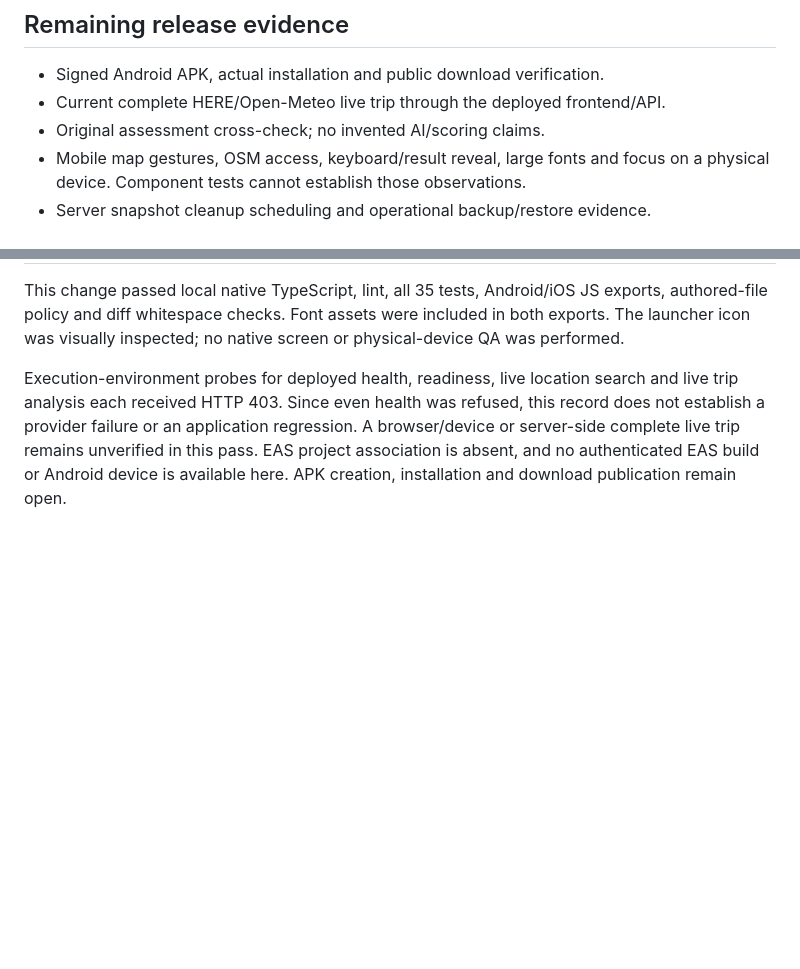
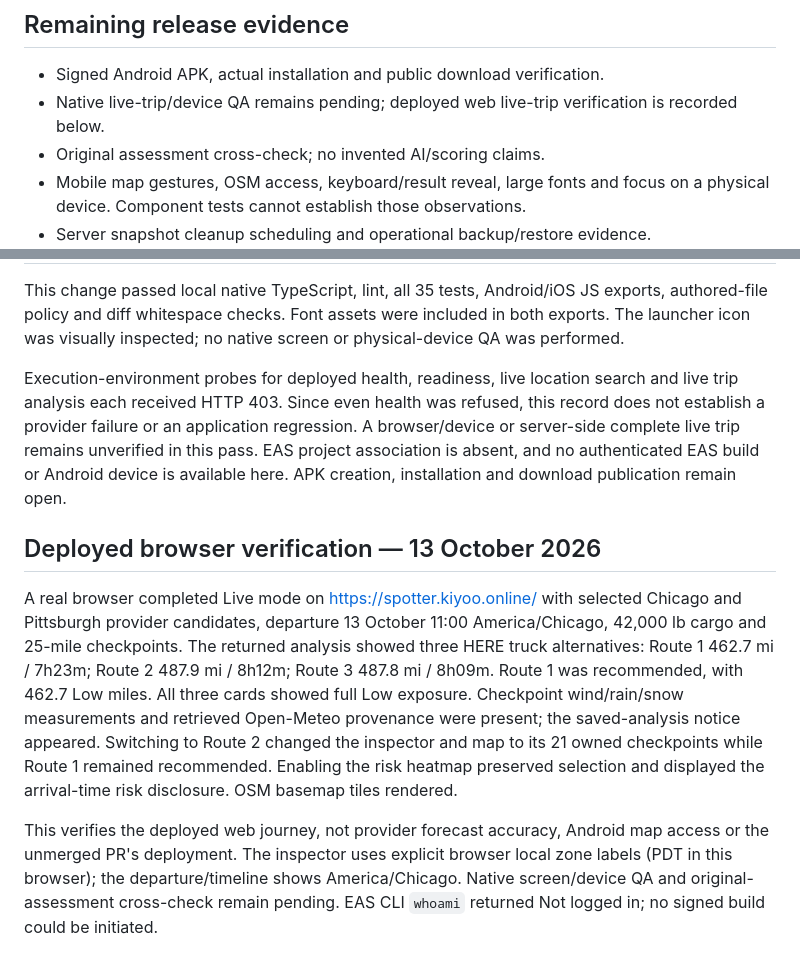
Before and after one commit to Kiyoonewton/spotter, a Markdown page: docs/assessment-audit.md, 2 parts joined by grey strips. Rendered like a GitHub page; blank space fills up the shorter version.

Commit message:
docs: record deployed live verification and submission walkthrough

```diff
--- a/docs/assessment-audit.md
+++ b/docs/assessment-audit.md
@@ -37,7 +37,7 @@ claim that every feature is deployed or device verified.
 ## Remaining release evidence
 
 - Signed Android APK, actual installation and public download verification.
-- Current complete HERE/Open-Meteo live trip through the deployed frontend/API.
+- Native live-trip/device QA remains pending; deployed web live-trip verification is recorded below.
 - Original assessment cross-check; no invented AI/scoring claims.
 - Mobile map gestures, OSM access, keyboard/result reveal, large fonts and focus on
   a physical device. Component tests cannot establish those observations.
@@ -66,3 +66,23 @@ record does not establish a provider failure or an application regression. A
 browser/device or server-side complete live trip remains unverified in this pass.
 EAS project association is absent, and no authenticated EAS build or Android device
 is available here. APK creation, installation and download publication remain open.
+
+
+## Deployed browser verification — 13 October 2026
+
+A real browser completed Live mode on https://spotter.kiyoo.online/ with selected
+Chicago and Pittsburgh provider candidates, departure 13 October 11:00 America/Chicago,
+42,000 lb cargo and 25-mile checkpoints. The returned analysis showed three HERE
+truck alternatives: Route 1 462.7 mi / 7h23m; Route 2 487.9 mi / 8h12m;
+Route 3 487.8 mi / 8h09m. Route 1 was recommended, with 462.7 Low miles.
+All three cards showed full Low exposure. Checkpoint wind/rain/snow measurements
+and retrieved Open-Meteo provenance were present; the saved-analysis notice appeared.
+Switching to Route 2 changed the inspector and map to its 21 owned checkpoints
+while Route 1 remained recommended. Enabling the risk heatmap preserved selection
+and displayed the arrival-time risk disclosure. OSM basemap tiles rendered.
+
+This verifies the deployed web journey, not provider forecast accuracy, Android
+map access or the unmerged PR's deployment. The inspector uses explicit browser
+local zone labels (PDT in this browser); the departure/timeline shows America/Chicago.
+Native screen/device QA and original-assessment cross-check remain pending.
+EAS CLI `whoami` returned Not logged in; no signed build could be initiated.
```
Also changed, not shown: docs/submission.md (added, +46 -0 lines).
